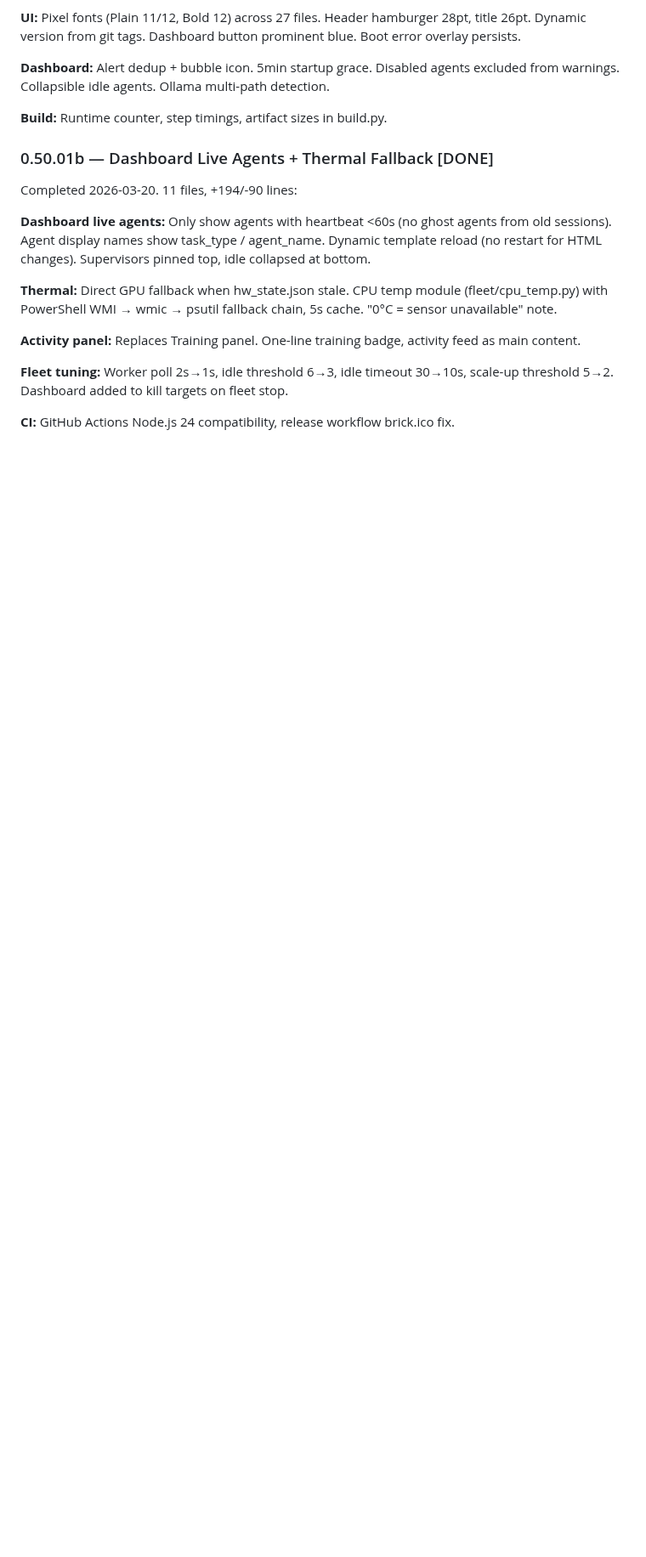
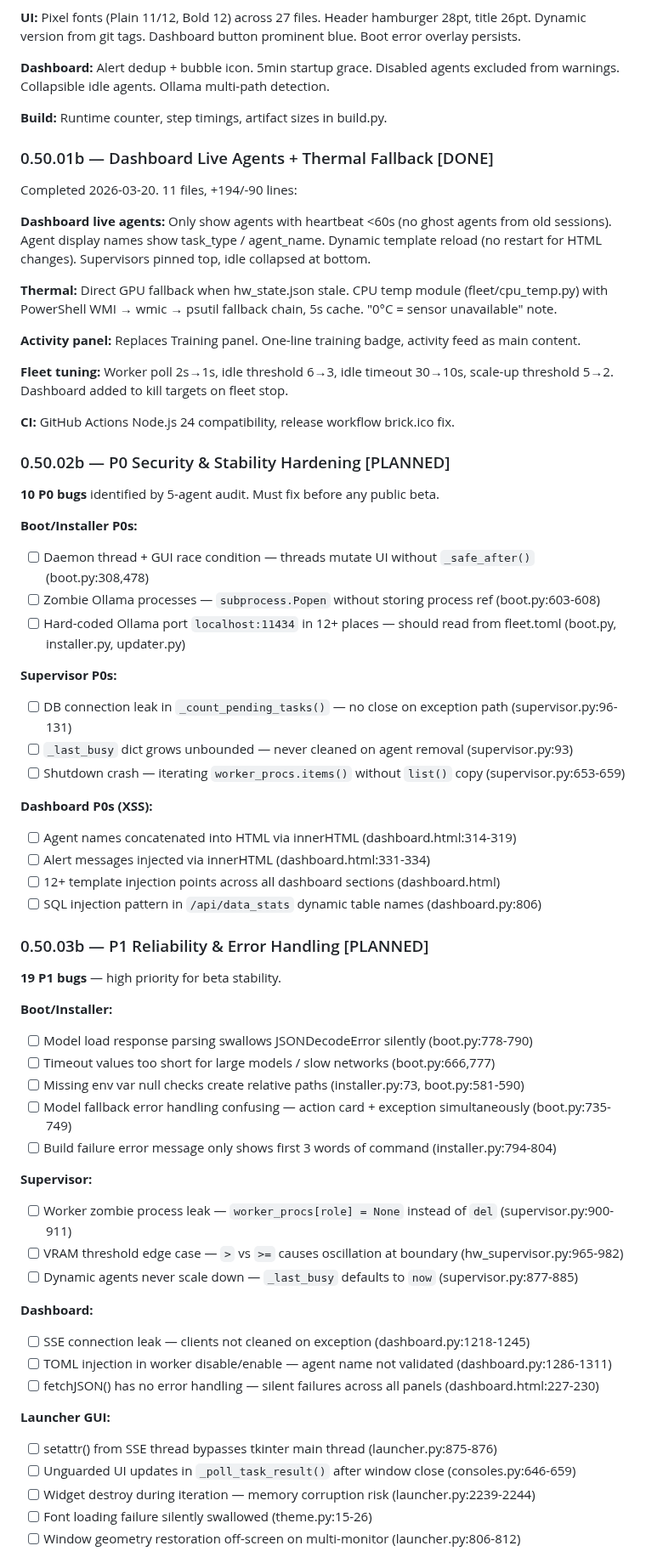
Before and after one commit to SwiftWing21/BigEd, a Markdown page: ROADMAP.md, the part around one of its changes. Shown at 85% size. GitHub-like rendering; blank space fills up the shorter version.

```diff
--- a/ROADMAP.md
+++ b/ROADMAP.md
@@ -358,3 +358,52 @@ Completed 2026-03-20. 11 files, +194/-90 lines:
 **Fleet tuning:** Worker poll 2s→1s, idle threshold 6→3, idle timeout 30→10s, scale-up threshold 5→2. Dashboard added to kill targets on fleet stop.
 
 **CI:** GitHub Actions Node.js 24 compatibility, release workflow brick.ico fix.
+
+### 0.50.02b — P0 Security & Stability Hardening [PLANNED]
+
+**10 P0 bugs** identified by 5-agent audit. Must fix before any public beta.
+
+**Boot/Installer P0s:**
+- [ ] Daemon thread + GUI race condition — threads mutate UI without `_safe_after()` (boot.py:308,478)
+- [ ] Zombie Ollama processes — `subprocess.Popen` without storing process ref (boot.py:603-608)
+- [ ] Hard-coded Ollama port `localhost:11434` in 12+ places — should read from fleet.toml (boot.py, installer.py, updater.py)
+
+**Supervisor P0s:**
+- [ ] DB connection leak in `_count_pending_tasks()` — no close on exception path (supervisor.py:96-131)
+- [ ] `_last_busy` dict grows unbounded — never cleaned on agent removal (supervisor.py:93)
+- [ ] Shutdown crash — iterating `worker_procs.items()` without `list()` copy (supervisor.py:653-659)
+
+**Dashboard P0s (XSS):**
+- [ ] Agent names concatenated into HTML via innerHTML (dashboard.html:314-319)
+- [ ] Alert messages injected via innerHTML (dashboard.html:331-334)
+- [ ] 12+ template injection points across all dashboard sections (dashboard.html)
+- [ ] SQL injection pattern in `/api/data_stats` dynamic table names (dashboard.py:806)
+
+### 0.50.03b — P1 Reliability & Error Handling [PLANNED]
+
+**19 P1 bugs** — high priority for beta stability.
+
+**Boot/Installer:**
+- [ ] Model load response parsing swallows JSONDecodeError silently (boot.py:778-790)
+- [ ] Timeout values too short for large models / slow networks (boot.py:666,777)
+- [ ] Missing env var null checks create relative paths (installer.py:73, boot.py:581-590)
+- [ ] Model fallback error handling confusing — action card + exception simultaneously (boot.py:735-749)
+- [ ] Build failure error message only shows first 3 words of command (installer.py:794-804)
+
+**Supervisor:**
+- [ ] Worker zombie process leak — `worker_procs[role] = None` instead of `del` (supervisor.py:900-911)
+- [ ] VRAM threshold edge case — `>` vs `>=` causes oscillation at boundary (hw_supervisor.py:965-982)
+- [ ] Dynamic agents never scale down — `_last_busy` defaults to `now` (supervisor.py:877-885)
+
+**Dashboard:**
+- [ ] SSE connection leak — clients not cleaned on exception (dashboard.py:1218-1245)
+- [ ] TOML injection in worker disable/enable — agent name not validated (dashboard.py:1286-1311)
+- [ ] fetchJSON() has no error handling — silent failures across all panels (dashboard.html:227-230)
+
+**Launcher GUI:**
+- [ ] setattr() from SSE thread bypasses tkinter main thread (launcher.py:875-876)
+- [ ] Unguarded UI updates in `_poll_task_result()` after window close (consoles.py:646-659)
+- [ ] Widget destroy during iteration — memory corruption risk (launcher.py:2239-2244)
+- [ ] Font loading failure silently swallowed (theme.py:15-26)
+- [ ] Window geometry restoration off-screen on multi-monitor (launcher.py:806-812)
+
```
Also changed, not shown: other parts of ROADMAP.md (+41 -0 lines).
